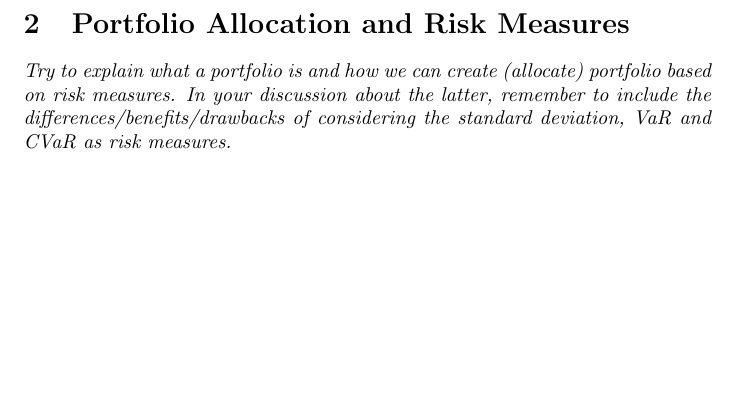
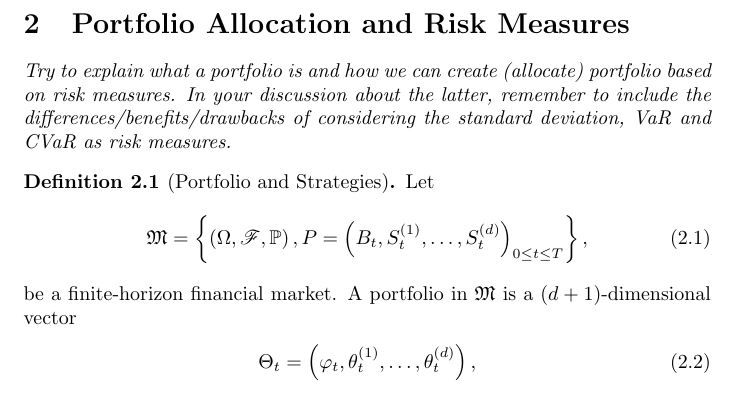
Before and after one commit to Rosenkrands/financial-engineering-exam, a LaTeX document (main.tex): part of page 7 of 11, cut so that both start at the same text, the shorter picture padded with empty space. Compiled offline with pdfLaTeX.

Commit message:
progress on topic 2

```diff
--- a/main.tex
+++ b/main.tex
@@ -1,5 +1,6 @@
 \documentclass{article}
 \usepackage{amsmath,amsthm,amssymb}
+\usepackage{mathrsfs}
 \usepackage{enumitem}
 \newtheorem{theorem}{Theorem}[section]
 \theoremstyle{definition}
@@ -234,4 +235,21 @@ in other words the fair price of the coupon bond (as well as the zero-coupon bon
 \section{Portfolio Allocation and Risk Measures}
 \textit{Try to explain what a portfolio is and how we can create (allocate) portfolio based on risk measures. In your discussion about the latter, remember to include the differences/benefits/drawbacks of considering the standard deviation, VaR and CVaR as risk measures.}
 
+\begin{definition}[Portfolio and Strategies]
+    Let
+    \begin{align}
+        \mathfrak{M} = \left\{
+            \left(
+                \Omega, \mathscr{F}, \mathbb{P}
+            \right),
+            P = \left(
+                B_t, S_t^{(1)}, \ldots, S_t^{(d)}
+            \right)_{0 \leq t \leq T}
+         \right\},
+    \end{align}
+    be a finite-horizon financial market.
+    A portfolio in $\mathfrak{M}$ is a $(d + 1)$-dimensional vector
+    \begin{align}
+        \Theta_t = \left(\varphi_t, \theta_t^{(1)}, \ldots, \theta_t^{(d)}\right),
+    \end{align}
 
```
Also changed, not shown: main.pdf, main.tex (1 more changed lines).
